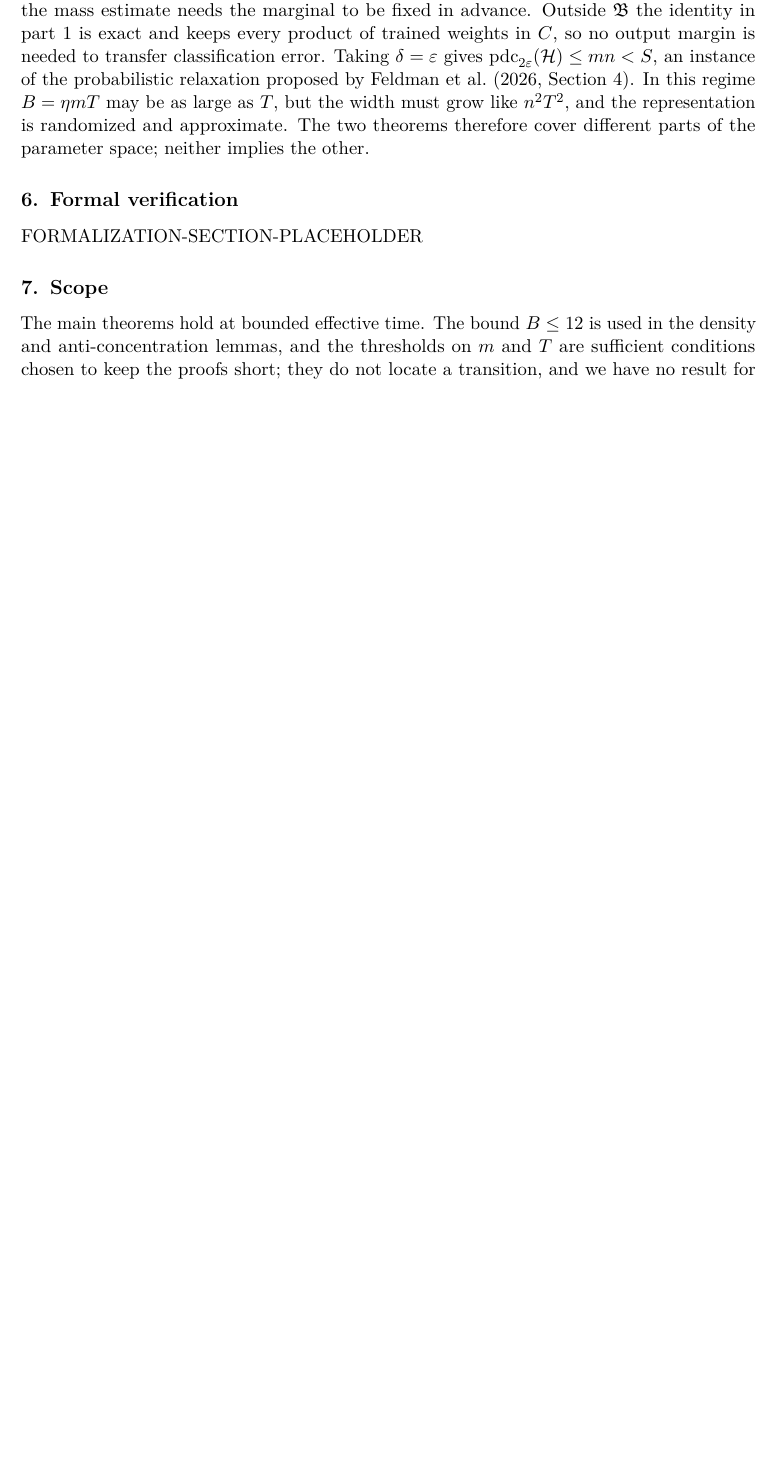
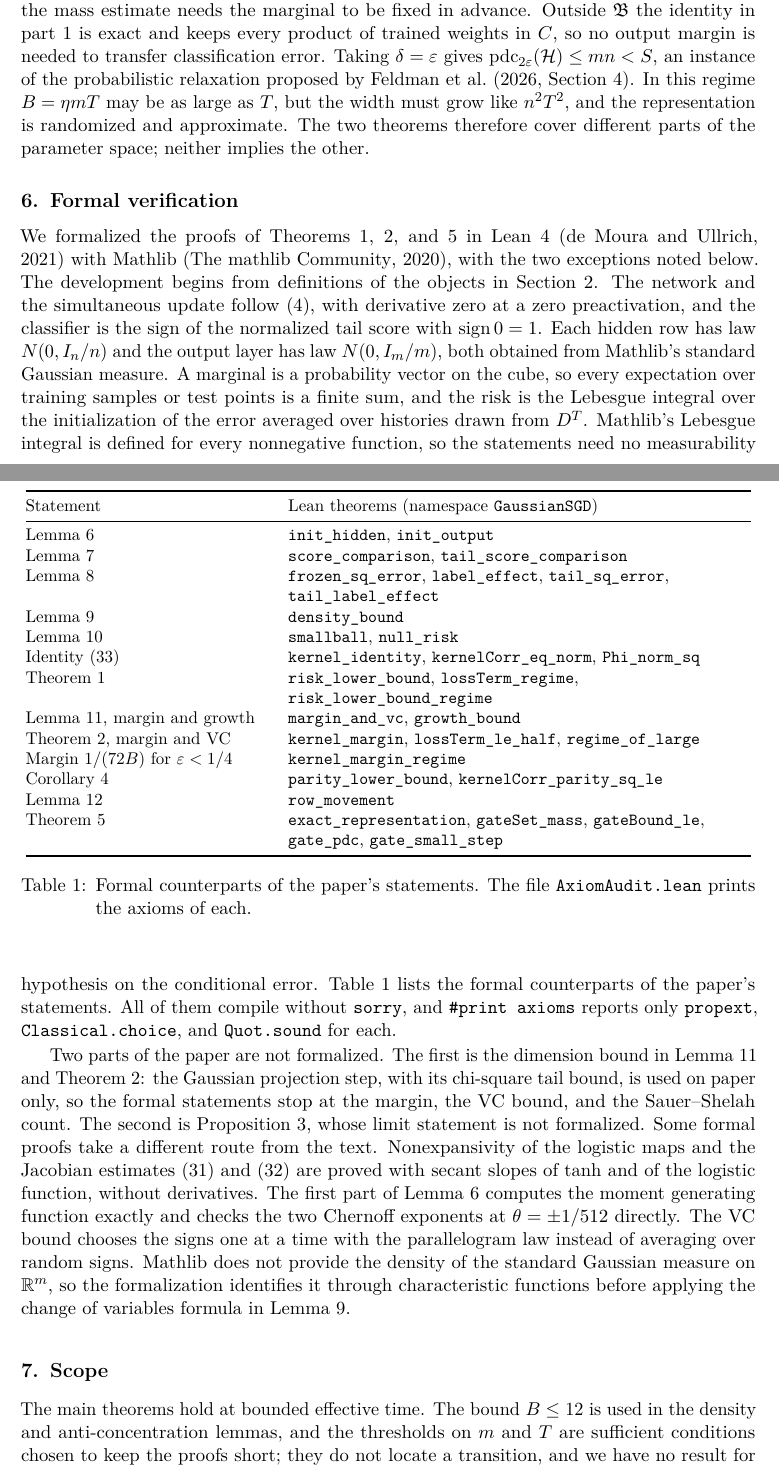
Before and after one commit to SamMausberg/gaussian-sgd-ordinary, a LaTeX paper (paper/main.tex): part of page 8 of 19 before the commit and two parts of pages 8 and 9 of 20 after it, the two joined at a grey line, cut so that both start at the same text, the shorter picture padded with empty space. Compiled offline with pdfLaTeX.

Commit message:
Describe the formalization in the paper and the formalization README

```diff
--- a/paper/main.tex
+++ b/paper/main.tex
@@ -1,6 +1,6 @@
 \documentclass[11pt,letterpaper,pmlr,twoside]{jmlr}
 \usepackage[T1]{fontenc}
-\usepackage{lmodern,microtype,mathtools,tikz,booktabs}
+\usepackage{lmodern,microtype,mathtools,tikz,booktabs,array}
 \usetikzlibrary{arrows.meta,positioning,calc}
 \hypersetup{hidelinks,pdftitle={Bounded-Time Logistic SGD Requires Gaussian ReLU Kernel Correlation}}
 \hypersetup{pdfauthor={Samuel Mausberg}}
@@ -281,7 +281,34 @@ The set $\Bfr$ depends only on the initialization and on $(n,m,T,\eta)$, and par
 
 \section{Formal verification}
 \label{sec:lean}
-FORMALIZATION-SECTION-PLACEHOLDER
+We formalized the proofs of Theorems~\ref{thm:risk}, \ref{thm:margin}, and~\ref{thm:gate} in Lean~4 \citep{Lean4} with Mathlib \citep{Mathlib}, with the two exceptions noted below. The development begins from definitions of the objects in Section~2. The network and the simultaneous update follow \eqref{eq:actual}, with derivative zero at a zero preactivation, and the classifier is the sign of the normalized tail score with $\sgn0=1$. Each hidden row has law $N(0,I_n/n)$ and the output layer has law $N(0,I_m/m)$, both obtained from Mathlib's standard Gaussian measure. A marginal is a probability vector on the cube, so every expectation over training samples or test points is a finite sum, and the risk is the Lebesgue integral over the initialization of the error averaged over histories drawn from $D^T$. Mathlib's Lebesgue integral is defined for every nonnegative function, so the statements need no measurability hypothesis on the conditional error. Table~\ref{tab:lean} lists the formal counterparts of the paper's statements. All of them compile without \lean{sorry}, and \lean{\#print axioms} reports only \lean{propext}, \lean{Classical.choice}, and \lean{Quot.sound} for each.
+
+\begin{table}[htbp]
+\centering\small
+\begin{tabular}{@{}>{\raggedright\arraybackslash}p{0.33\linewidth}>{\raggedright\arraybackslash}p{0.63\linewidth}@{}}
+\toprule
+Statement & Lean theorems (namespace \lean{GaussianSGD})\\
+\midrule
+Lemma~\ref{lem:init} & \lean{init\_hidden}, \lean{init\_output}\\
+Lemma~\ref{lem:score} & \lean{score\_comparison}, \lean{tail\_score\_comparison}\\
+Lemma~\ref{lem:population} & \lean{frozen\_sq\_error}, \lean{label\_effect}, \lean{tail\_sq\_error}, \lean{tail\_label\_effect}\\
+Lemma~\ref{lem:density} & \lean{density\_bound}\\
+Lemma~\ref{lem:smallball} & \lean{smallball}, \lean{null\_risk}\\
+Identity \eqref{eq:kernelidentity} & \lean{kernel\_identity}, \lean{kernelCorr\_eq\_norm}, \lean{Phi\_norm\_sq}\\
+Theorem~\ref{thm:risk} & \lean{risk\_lower\_bound}, \lean{lossTerm\_regime}, \lean{risk\_lower\_bound\_regime}\\
+Lemma~\ref{lem:geometry}, margin and growth & \lean{margin\_and\_vc}, \lean{growth\_bound}\\
+Theorem~\ref{thm:margin}, margin and VC & \lean{kernel\_margin}, \lean{lossTerm\_le\_half}, \lean{regime\_of\_large}\\
+Margin $1/(72B)$ for $\eps<1/4$ & \lean{kernel\_margin\_regime}\\
+Corollary~\ref{cor:parity} & \lean{parity\_lower\_bound}, \lean{kernelCorr\_parity\_sq\_le}\\
+Lemma~\ref{lem:rows} & \lean{row\_movement}\\
+Theorem~\ref{thm:gate} & \lean{exact\_representation}, \lean{gateSet\_mass}, \lean{gateBound\_le}, \lean{gate\_pdc}, \lean{gate\_small\_step}\\
+\bottomrule
+\end{tabular}
+\caption{Formal counterparts of the paper's statements. The file \lean{AxiomAudit.lean} prints the axioms of each.}
+\label{tab:lean}
+\end{table}
+
+Two parts of the paper are not formalized. The first is the dimension bound in Lemma~\ref{lem:geometry} and Theorem~\ref{thm:margin}: the Gaussian projection step, with its chi-square tail bound, is used on paper only, so the formal statements stop at the margin, the VC bound, and the Sauer--Shelah count. The second is Proposition~\ref{prop:crossings}, whose limit statement is not formalized. Some formal proofs take a different route from the text. Nonexpansivity of the logistic maps and the Jacobian estimates \eqref{eq:Jac} and \eqref{eq:derivative} are proved with secant slopes of $\tanh$ and of the logistic function, without derivatives. The first part of Lemma~\ref{lem:init} computes the moment generating function exactly and checks the two Chernoff exponents at $\theta=\pm1/512$ directly. The VC bound chooses the signs one at a time with the parallelogram law instead of averaging over random signs. Mathlib does not provide the density of the standard Gaussian measure on $\R^m$, so the formalization identifies it through characteristic functions before applying the change of variables formula in Lemma~\ref{lem:density}.
 
 \section{Scope}
 The main theorems hold at bounded effective time. The bound $B\le12$ is used in the density and anti-concentration lemmas, and the thresholds on $m$ and $T$ are sufficient conditions chosen to keep the proofs short; they do not locate a transition, and we have no result for $B$ growing with $n$. The score comparison allows many gate crossings, but the conclusion is a kernel-regime statement and gives no separation between feature learning and kernel methods. The representation in Theorem~\ref{thm:margin} is existential, since its last step is a random projection, and we give no efficient construction of the feature map. The accompanying numerical scripts check formulas used in the proofs and play no part in the arguments.
```
Also changed, not shown: formalization/README.md (added), paper/main.tex (2 more changed lines).
